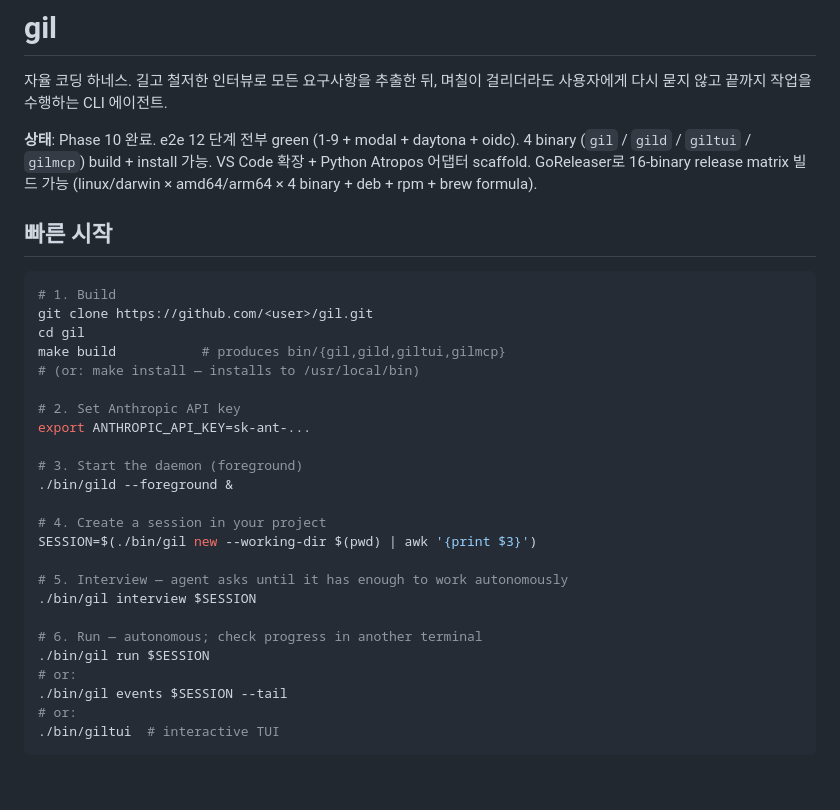
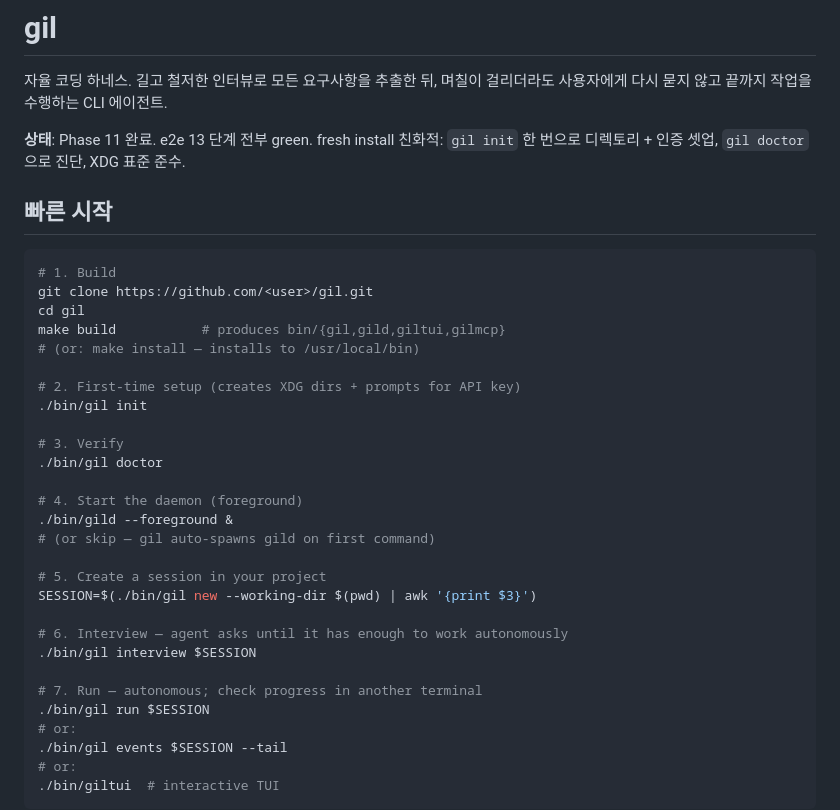
Before and after one commit to mindungil/GIL, a Markdown page: README.md, the part around the change. Rendered like a GitHub page; blank space fills up the shorter version.

```diff
--- a/README.md
+++ b/README.md
@@ -2,7 +2,7 @@
 
 자율 코딩 하네스. 길고 철저한 인터뷰로 모든 요구사항을 추출한 뒤, 며칠이 걸리더라도 사용자에게 다시 묻지 않고 끝까지 작업을 수행하는 CLI 에이전트.
 
-**상태**: Phase 10 완료. e2e 12 단계 전부 green (1-9 + modal + daytona + oidc). 4 binary (`gil` / `gild` / `giltui` / `gilmcp`) build + install 가능. VS Code 확장 + Python Atropos 어댑터 scaffold. GoReleaser로 16-binary release matrix 빌드 가능 (linux/darwin × amd64/arm64 × 4 binary + deb + rpm + brew formula).
+**상태**: Phase 11 완료. e2e 13 단계 전부 green. fresh install 친화적: `gil init` 한 번으로 디렉토리 + 인증 셋업, `gil doctor` 으로 진단, XDG 표준 준수.
 
 ## 빠른 시작
 
@@ -13,19 +13,23 @@ cd gil
 make build           # produces bin/{gil,gild,giltui,gilmcp}
 # (or: make install — installs to /usr/local/bin)
 
-# 2. Set Anthropic API key
-export ANTHROPIC_API_KEY=sk-ant-...
+# 2. First-time setup (creates XDG dirs + prompts for API key)
+./bin/gil init
 
-# 3. Start the daemon (foreground)
+# 3. Verify
+./bin/gil doctor
+
+# 4. Start the daemon (foreground)
 ./bin/gild --foreground &
+# (or skip — gil auto-spawns gild on first command)
 
-# 4. Create a session in your project
+# 5. Create a session in your project
 SESSION=$(./bin/gil new --working-dir $(pwd) | awk '{print $3}')
 
-# 5. Interview — agent asks until it has enough to work autonomously
+# 6. Interview — agent asks until it has enough to work autonomously
 ./bin/gil interview $SESSION
 
-# 6. Run — autonomous; check progress in another terminal
+# 7. Run — autonomous; check progress in another terminal
 ./bin/gil run $SESSION
 # or:
 ./bin/gil events $SESSION --tail
```
Also changed, not shown: docs/progress.md (+14 -1 lines).
